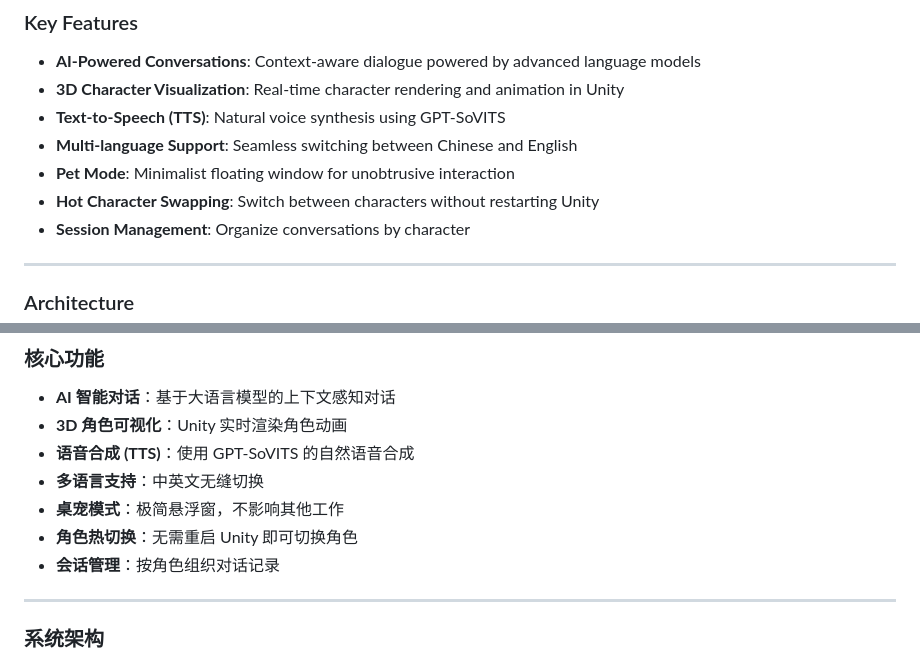
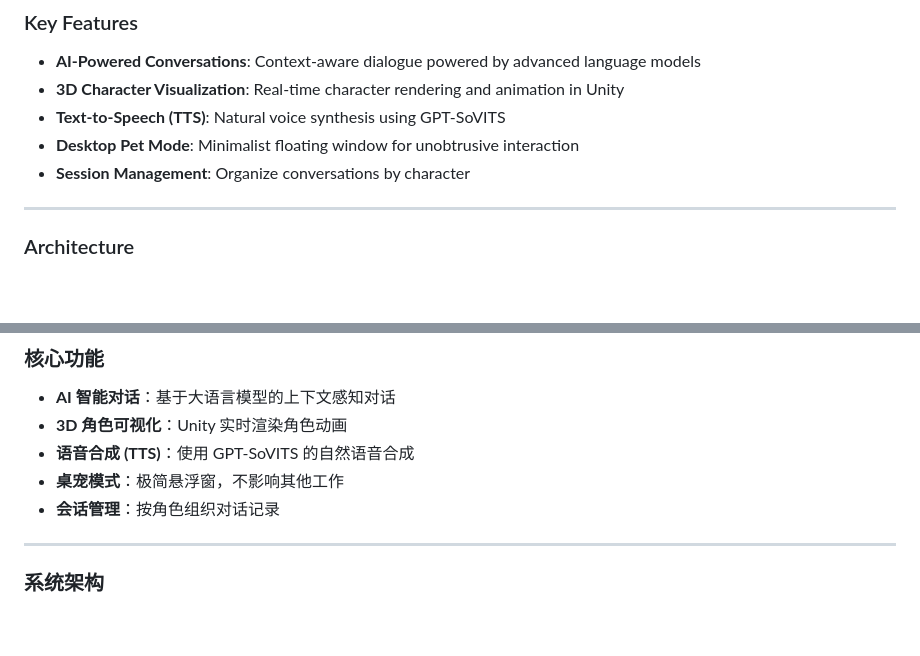
Before and after one commit to lichenr3/Galatea, a Markdown page: README.md, 2 parts joined by grey strips. Drawn GitHub-style; blank space fills up the shorter version.

```diff
--- a/README.md
+++ b/README.md
@@ -17,9 +17,7 @@
 - **AI-Powered Conversations**: Context-aware dialogue powered by advanced language models
 - **3D Character Visualization**: Real-time character rendering and animation in Unity
 - **Text-to-Speech (TTS)**: Natural voice synthesis using GPT-SoVITS
-- **Multi-language Support**: Seamless switching between Chinese and English
-- **Pet Mode**: Minimalist floating window for unobtrusive interaction
-- **Hot Character Swapping**: Switch between characters without restarting Unity
+- **Desktop Pet Mode**: Minimalist floating window for unobtrusive interaction
 - **Session Management**: Organize conversations by character
 
 ---
@@ -211,9 +209,7 @@ This project is licensed under the [MIT License](LICENSE).
 - **AI 智能对话**：基于大语言模型的上下文感知对话
 - **3D 角色可视化**：Unity 实时渲染角色动画
 - **语音合成 (TTS)**：使用 GPT-SoVITS 的自然语音合成
-- **多语言支持**：中英文无缝切换
 - **桌宠模式**：极简悬浮窗，不影响其他工作
-- **角色热切换**：无需重启 Unity 即可切换角色
 - **会话管理**：按角色组织对话记录
 
 ---
```
